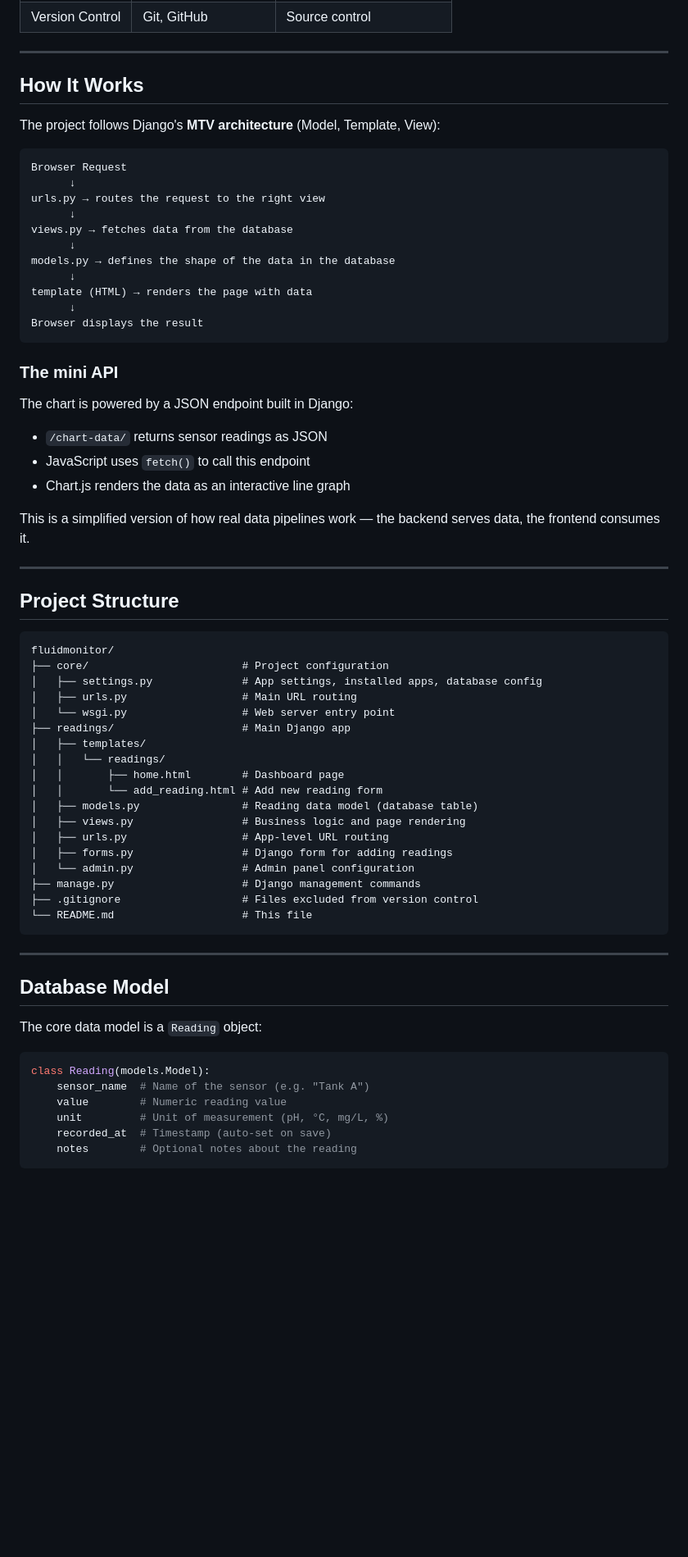
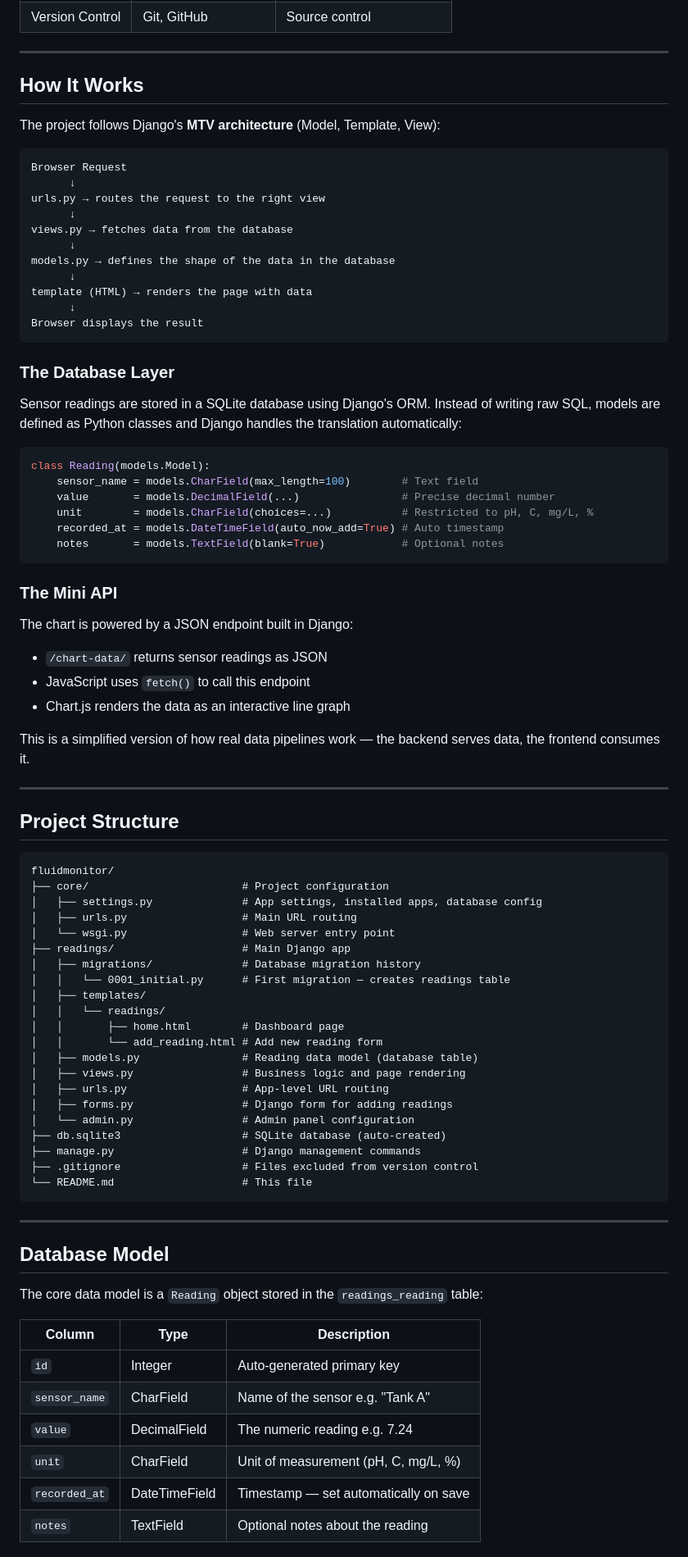
Before and after one commit to uditbh123/fluidmonitor, a Markdown page: README.md, the part around one of its changes. Shown at 82% size. GitHub-like rendering; blank space fills up the shorter version.

````diff
--- a/README.md
+++ b/README.md
@@ -37,7 +39,7 @@ This dashboard replaces a manual clipboard process with a proper web interface w
 
 ---
 
-## How It Works
+##  How It Works
 
 The project follows Django's **MTV architecture** (Model, Template, View):
 
@@ -55,7 +57,19 @@ template (HTML) → renders the page with data
 Browser displays the result
 ```
 
-### The mini API
+### The Database Layer
+Sensor readings are stored in a SQLite database using Django's ORM. Instead of writing raw SQL, models are defined as Python classes and Django handles the translation automatically:
+
+```python
+class Reading(models.Model):
+    sensor_name = models.CharField(max_length=100)        # Text field
+    value       = models.DecimalField(...)                # Precise decimal number
+    unit        = models.CharField(choices=...)           # Restricted to pH, C, mg/L, %
+    recorded_at = models.DateTimeField(auto_now_add=True) # Auto timestamp
+    notes       = models.TextField(blank=True)            # Optional notes
+```
+
+### The Mini API
 The chart is powered by a JSON endpoint built in Django:
 - `/chart-data/` returns sensor readings as JSON
 - JavaScript uses `fetch()` to call this endpoint
@@ -65,7 +79,7 @@ This is a simplified version of how real data pipelines work — the backend ser
 
 ---
 
-## Project Structure
+##  Project Structure
 
 ```
 fluidmonitor/
@@ -74,6 +88,8 @@ fluidmonitor/
 │   ├── urls.py                  # Main URL routing
 │   └── wsgi.py                  # Web server entry point
 ├── readings/                    # Main Django app
+│   ├── migrations/              # Database migration history
+│   │   └── 0001_initial.py      # First migration — creates readings table
 │   ├── templates/
 │   │   └── readings/
 │   │       ├── home.html        # Dashboard page
@@ -83,6 +99,7 @@ fluidmonitor/
 │   ├── urls.py                  # App-level URL routing
 │   ├── forms.py                 # Django form for adding readings
 │   └── admin.py                 # Admin panel configuration
+├── db.sqlite3                   # SQLite database (auto-created)
 ├── manage.py                    # Django management commands
 ├── .gitignore                   # Files excluded from version control
 └── README.md                    # This file
@@ -90,16 +107,16 @@ fluidmonitor/
 
 ---
 
-## Database Model
+##  Database Model
 
-The core data model is a `Reading` object:
+The core data model is a `Reading` object stored in the `readings_reading` table:
 
-```python
-class Reading(models.Model):
-    sensor_name  # Name of the sensor (e.g. "Tank A")
-    value        # Numeric reading value
-    unit         # Unit of measurement (pH, °C, mg/L, %)
-    recorded_at  # Timestamp (auto-set on save)
-    notes        # Optional notes about the reading
-```
+| Column | Type | Description |
+|--------|------|-------------|
+| `id` | Integer | Auto-generated primary key |
+| `sensor_name` | CharField | Name of the sensor e.g. "Tank A" |
+| `value` | DecimalField | The numeric reading e.g. 7.24 |
+| `unit` | CharField | Unit of measurement (pH, C, mg/L, %) |
+| `recorded_at` | DateTimeField | Timestamp — set automatically on save |
+| `notes` | TextField | Optional notes about the reading |
 
````
Also changed, not shown: other parts of README.md (+42 -17 lines).
